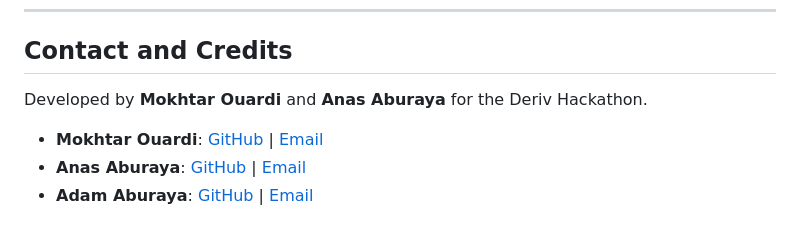
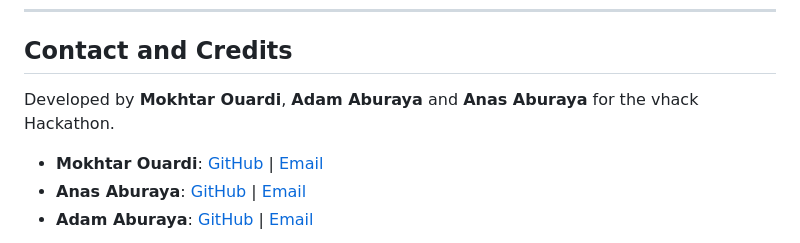
Before and after one commit to MokhtarOuardi/ResQNet, a Markdown page: README.md, the part around the change. GitHub-like rendering.

```diff
--- a/README.md
+++ b/README.md
@@ -113,7 +113,7 @@ See individual module READMEs for detailed setup and configuration instructions.
 
 ## Contact and Credits
 
-Developed by **Mokhtar Ouardi** and **Anas Aburaya** for the Deriv Hackathon.
+Developed by **Mokhtar Ouardi**, **Adam Aburaya** and **Anas Aburaya** for the vhack Hackathon.
 
 - **Mokhtar Ouardi**: [GitHub](https://github.com/MokhtarOuardi) | [Email](mailto:m.ouardi@graduate.utm.my)
 - **Anas Aburaya**: [GitHub](https://github.com/Shadowpasha) | [Email](mailto:ameranas1923@gmail.com)
```
